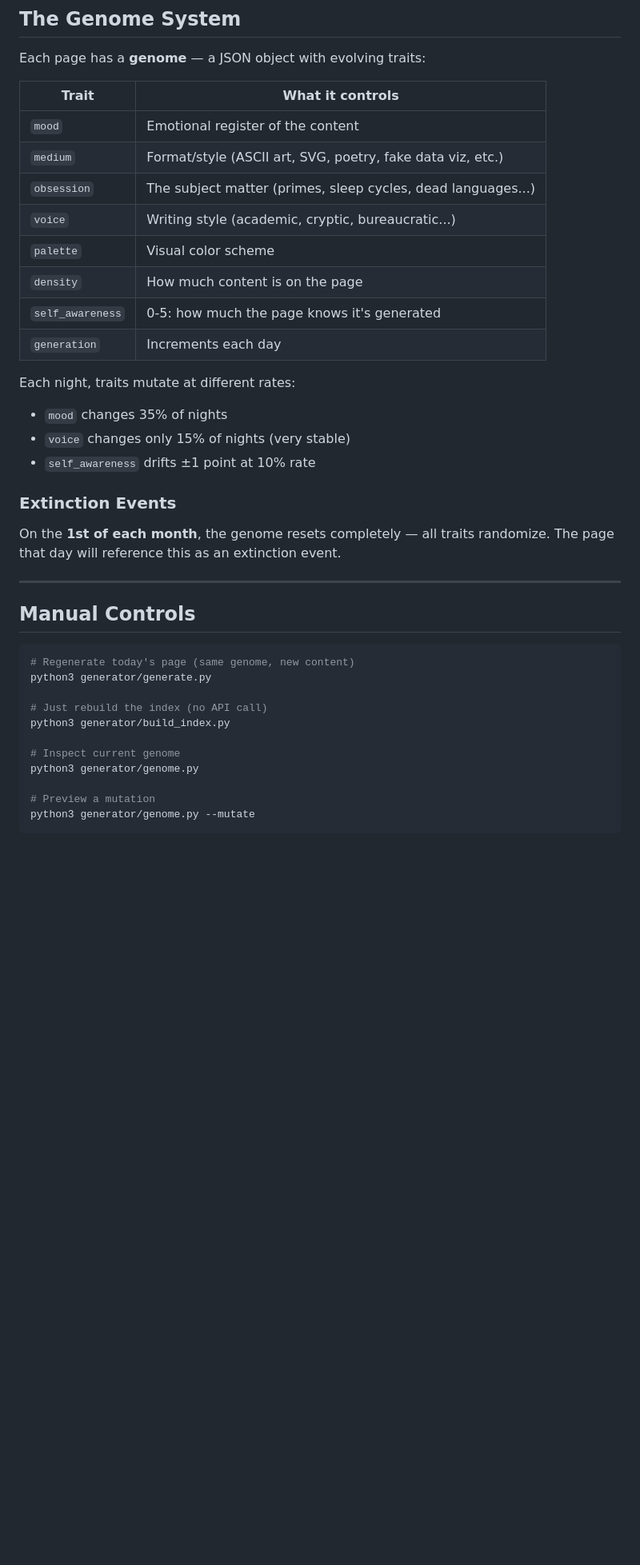
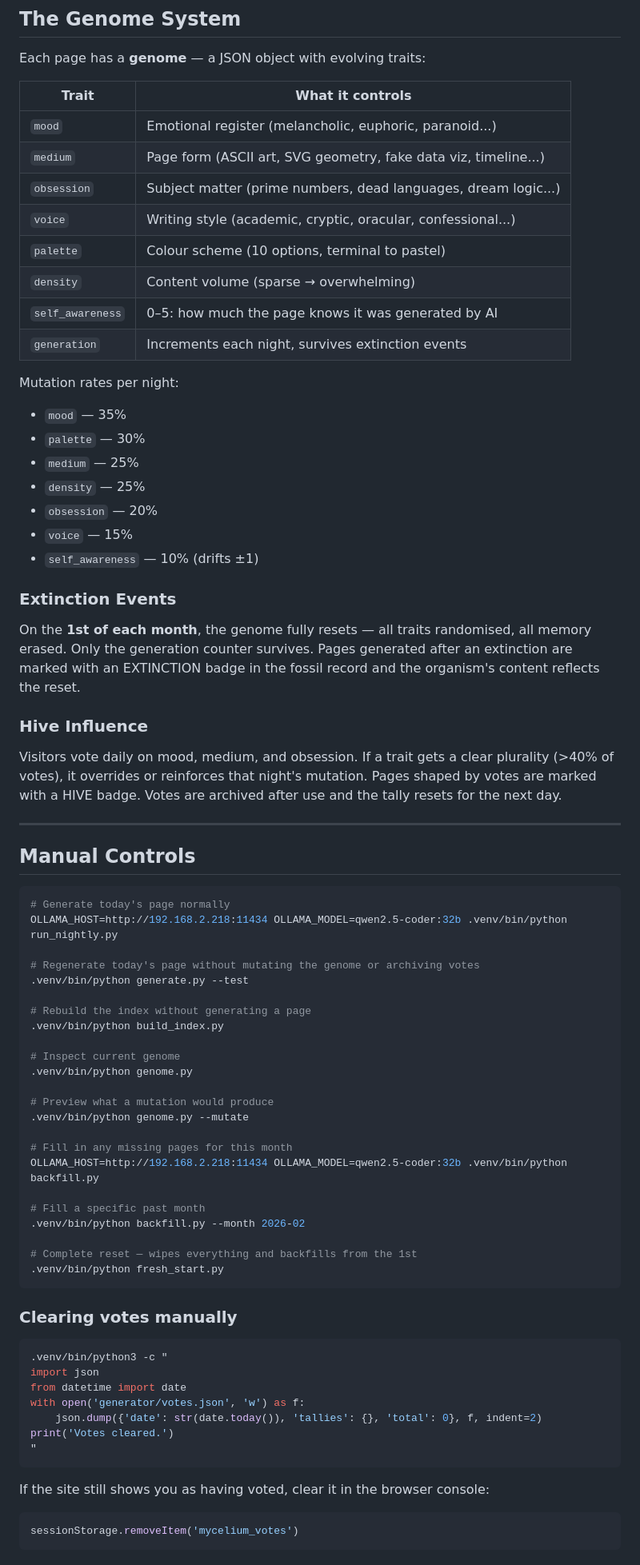
Before and after one commit to Striss/mycelium, a Markdown page: README.md, the part around one of its changes. Shown at 80% size. Rendered like a GitHub page; blank space fills up the shorter version.

````diff
--- a/README.md
+++ b/README.md
@@ -92,38 +159,76 @@ Each page has a **genome** — a JSON object with evolving traits:
 
 | Trait | What it controls |
 |-------|-----------------|
-| `mood` | Emotional register of the content |
-| `medium` | Format/style (ASCII art, SVG, poetry, fake data viz, etc.) |
-| `obsession` | The subject matter (primes, sleep cycles, dead languages...) |
-| `voice` | Writing style (academic, cryptic, bureaucratic...) |
-| `palette` | Visual color scheme |
-| `density` | How much content is on the page |
-| `self_awareness` | 0-5: how much the page knows it's generated |
-| `generation` | Increments each day |
+| `mood` | Emotional register (melancholic, euphoric, paranoid...) |
+| `medium` | Page form (ASCII art, SVG geometry, fake data viz, timeline...) |
+| `obsession` | Subject matter (prime numbers, dead languages, dream logic...) |
+| `voice` | Writing style (academic, cryptic, oracular, confessional...) |
+| `palette` | Colour scheme (10 options, terminal to pastel) |
+| `density` | Content volume (sparse → overwhelming) |
+| `self_awareness` | 0–5: how much the page knows it was generated by AI |
+| `generation` | Increments each night, survives extinction events |
 
-Each night, traits mutate at different rates:
-- `mood` changes 35% of nights
-- `voice` changes only 15% of nights (very stable)
-- `self_awareness` drifts ±1 point at 10% rate
+Mutation rates per night:
+- `mood` — 35%
+- `palette` — 30%
+- `medium` — 25%
+- `density` — 25%
+- `obsession` — 20%
+- `voice` — 15%
+- `self_awareness` — 10% (drifts ±1)
 
 ### Extinction Events
 
-On the **1st of each month**, the genome resets completely — all traits randomize. The page that day will reference this as an extinction event.
+On the **1st of each month**, the genome fully resets — all traits randomised, all memory erased. Only the generation counter survives. Pages generated after an extinction are marked with an EXTINCTION badge in the fossil record and the organism's content reflects the reset.
+
+### Hive Influence
+
+Visitors vote daily on mood, medium, and obsession. If a trait gets a clear plurality (>40% of votes), it overrides or reinforces that night's mutation. Pages shaped by votes are marked with a HIVE badge. Votes are archived after use and the tally resets for the next day.
 
 ---
 
 ## Manual Controls
 
 ```bash
-# Regenerate today's page (same genome, new content)
-python3 generator/generate.py
+# Generate today's page normally
+OLLAMA_HOST=http://192.168.2.218:11434 OLLAMA_MODEL=qwen2.5-coder:32b .venv/bin/python run_nightly.py
 
-# Just rebuild the index (no API call)
-python3 generator/build_index.py
+# Regenerate today's page without mutating the genome or archiving votes
+.venv/bin/python generate.py --test
+
+# Rebuild the index without generating a page
+.venv/bin/python build_index.py
 
 # Inspect current genome
-python3 generator/genome.py
+.venv/bin/python genome.py
 
-# Preview a mutation
-python3 generator/genome.py --mutate
+# Preview what a mutation would produce
+.venv/bin/python genome.py --mutate
+
+# Fill in any missing pages for this month
+OLLAMA_HOST=http://192.168.2.218:11434 OLLAMA_MODEL=qwen2.5-coder:32b .venv/bin/python backfill.py
+
+# Fill a specific past month
+.venv/bin/python backfill.py --month 2026-02
+
+# Complete reset — wipes everything and backfills from the 1st
+.venv/bin/python fresh_start.py
 ```
+
+### Clearing votes manually
+
+```bash
+.venv/bin/python3 -c "
+import json
+from datetime import date
+with open('generator/votes.json', 'w') as f:
+    json.dump({'date': str(date.today()), 'tallies': {}, 'total': 0}, f, indent=2)
+print('Votes cleared.')
+"
+```
+
+If the site still shows you as having voted, clear it in the browser console:
+```javascript
+sessionStorage.removeItem('mycelium_votes')
+```
+
````
Also changed, not shown: other parts of README.md (+130 -32 lines).
